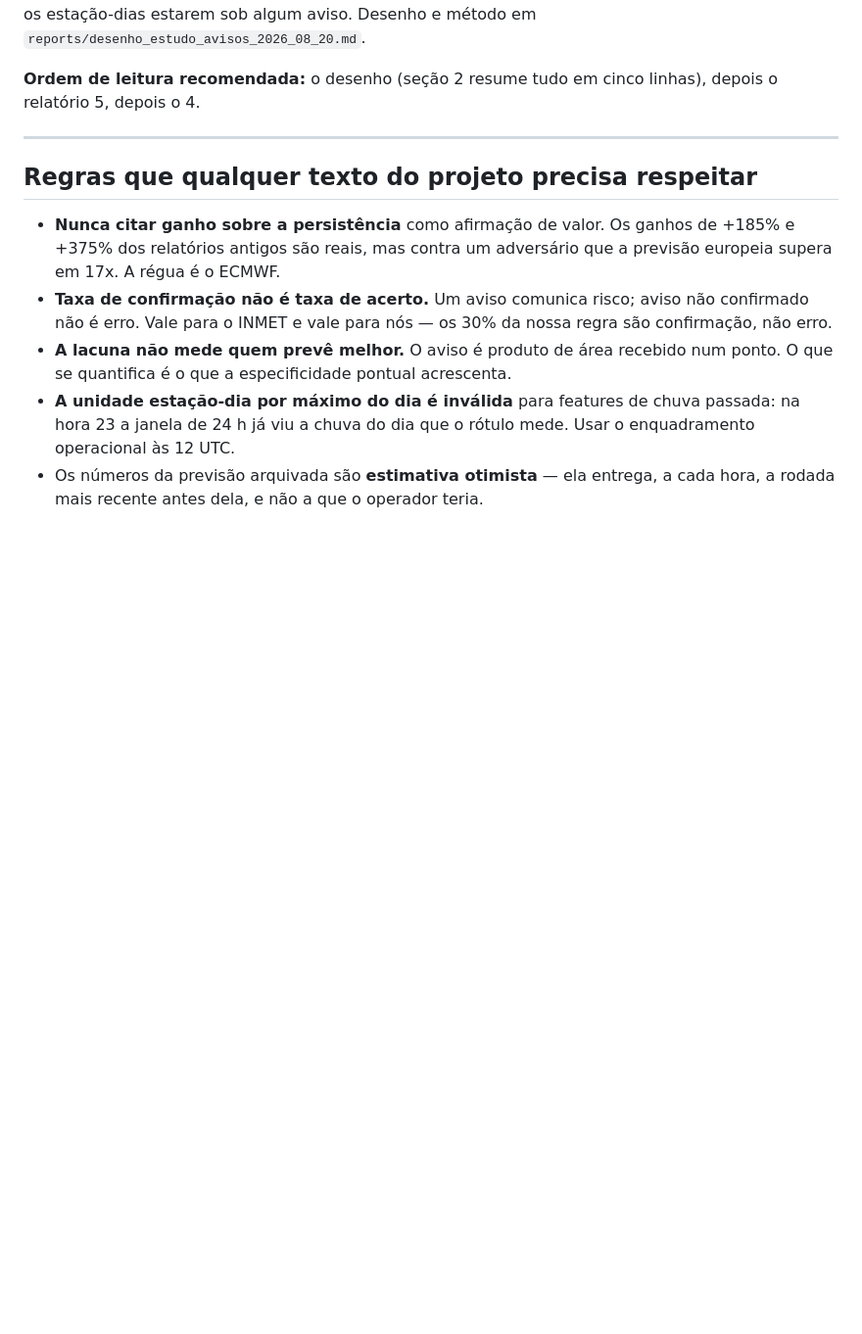
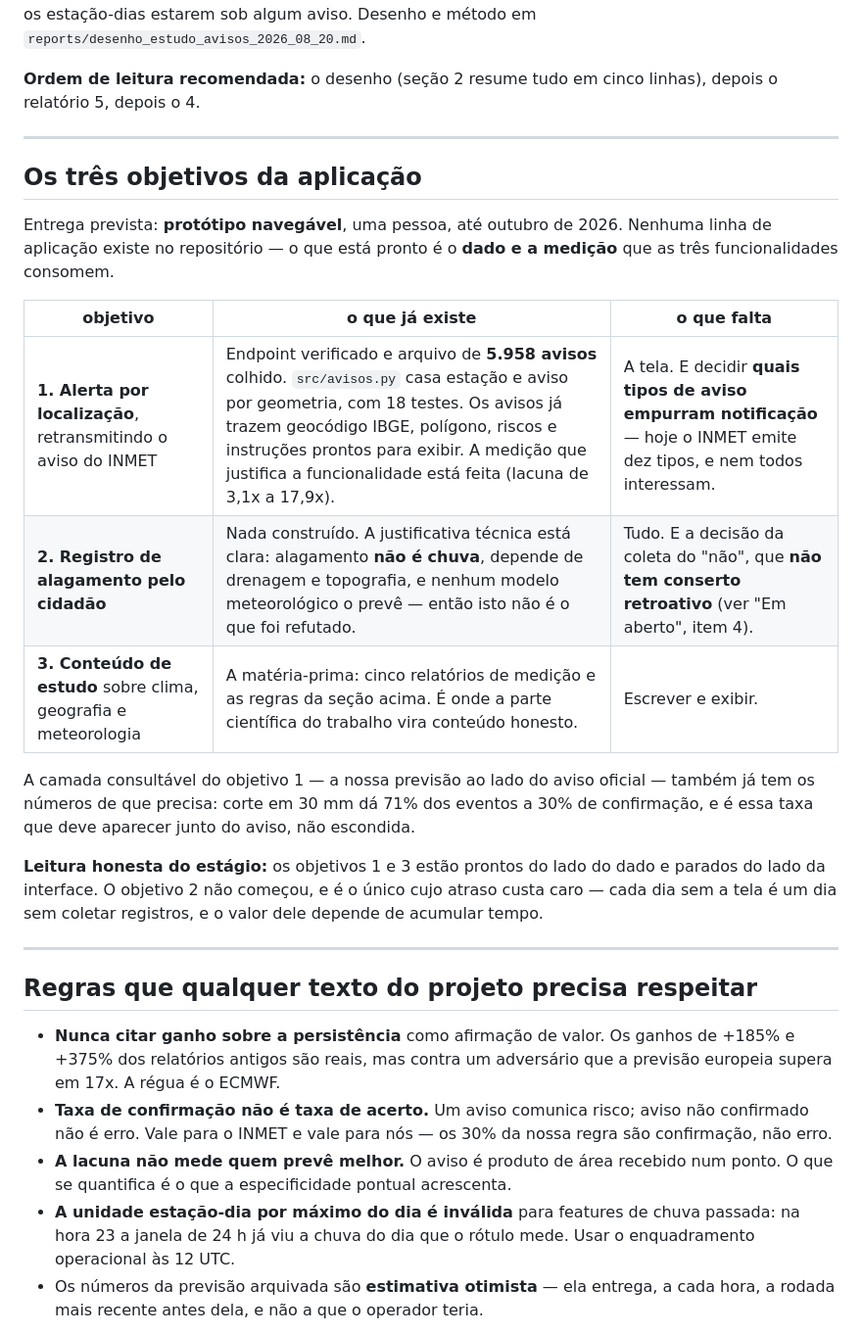
Before and after one commit to JoseVitorGarcia/ia_vand, a Markdown page: ESTADO.md, the part around the change. Shown at 98% size. Rendered like a GitHub page; blank space fills up the shorter version.

Commit message:
Registra no ESTADO.md onde estão os três objetivos da aplicação
Faltava a pergunta mais direta que alguém faz ao abrir o projeto: e o
aplicativo, como está?

A resposta honesta é que nenhuma linha de aplicação existe, e o que está pronto é
o dado e a medição que as três funcionalidades consomem. O objetivo 1 tem
endpoint verificado, 5.958 avisos colhidos, casamento geográfico testado e a
medição que o justifica. O 3 tem matéria-prima em cinco relatórios. O 2 não
começou.

E o 2 é o único cujo atraso custa caro: o valor dele depende de acumular
registros ao longo do tempo, então cada dia sem a tela é um dia de coleta
perdido — diferente dos outros dois, onde o dado já está no disco.

Co-Authored-By: Claude Opus 5 <noreply@anthropic.com>

```diff
--- a/ESTADO.md
+++ b/ESTADO.md
@@ -47,6 +47,29 @@ de 45% de todos os estação-dias estarem sob algum aviso. Desenho e método em
 
 **Ordem de leitura recomendada:** o desenho (seção 2 resume tudo em cinco
 linhas), depois o relatório 5, depois o 4.
+
+---
+
+## Os três objetivos da aplicação
+
+Entrega prevista: **protótipo navegável**, uma pessoa, até outubro de 2026.
+Nenhuma linha de aplicação existe no repositório — o que está pronto é o **dado e
+a medição** que as três funcionalidades consomem.
+
+| objetivo                                                       | o que já existe                                                                                                                                                                                    | o que falta                                                                                                          |
+| -------------------------------------------------------------- | -------------------------------------------------------------------------------------------------------------------------------------------------------------------------------------------------- | --------------------------------------------------------------------------------------------------------------------- |
+| **1. Alerta por localização**, retransmitindo o aviso do INMET | Endpoint verificado e arquivo de **5.958 avisos** colhido. `src/avisos.py` casa estação e aviso por geometria, com 18 testes. Os avisos já trazem geocódigo IBGE, polígono, riscos e instruções prontos para exibir. A medição que justifica a funcionalidade está feita (lacuna de 3,1x a 17,9x). | A tela. E decidir **quais tipos de aviso empurram notificação** — hoje o INMET emite dez tipos, e nem todos interessam. |
+| **2. Registro de alagamento pelo cidadão**                     | Nada construído. A justificativa técnica está clara: alagamento **não é chuva**, depende de drenagem e topografia, e nenhum modelo meteorológico o prevê — então isto não é o que foi refutado.       | Tudo. E a decisão da coleta do "não", que **não tem conserto retroativo** (ver "Em aberto", item 4).                    |
+| **3. Conteúdo de estudo** sobre clima, geografia e meteorologia | A matéria-prima: cinco relatórios de medição e as regras da seção acima. É onde a parte científica do trabalho vira conteúdo honesto.                                                               | Escrever e exibir.                                                                                                     |
+
+A camada consultável do objetivo 1 — a nossa previsão ao lado do aviso oficial —
+também já tem os números de que precisa: corte em 30 mm dá 71% dos eventos a 30%
+de confirmação, e é essa taxa que deve aparecer junto do aviso, não escondida.
+
+**Leitura honesta do estágio:** os objetivos 1 e 3 estão prontos do lado do dado e
+parados do lado da interface. O objetivo 2 não começou, e é o único cujo atraso
+custa caro — cada dia sem a tela é um dia sem coletar registros, e o valor dele
+depende de acumular tempo.
 
 ---
 
```
